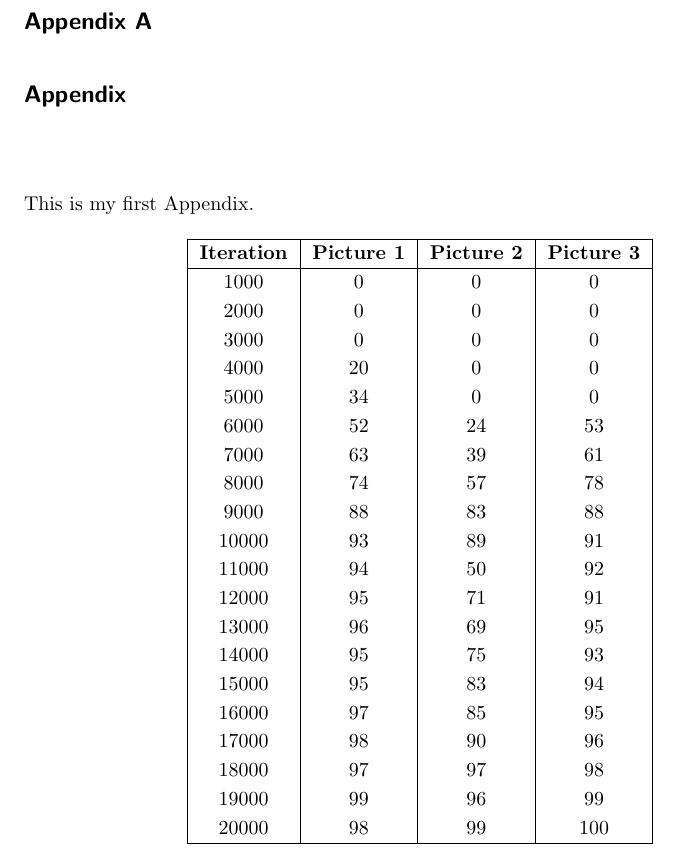
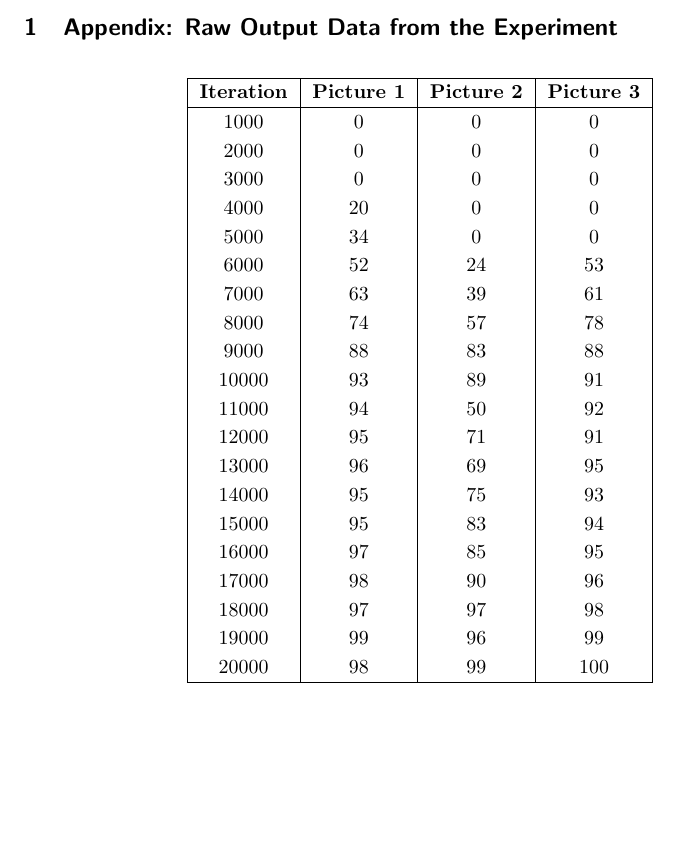
Before and after one commit to reckerp/ARDA-ML, a LaTeX document (report/Main.tex, which reads report/Appendix.tex): part of page 19 of 24, cut at the place of the change, the shorter picture padded with empty space. Compiled offline with pdfLaTeX.

Commit message:
fix: appendix

```diff
--- a/report/Appendix.tex
+++ b/report/Appendix.tex
@@ -1,10 +1,4 @@
-\appendix
-\chapter{Appendix}
-\label{appendix}
-This is my first Appendix.
-
-
-
+\section{Appendix: Raw Output Data from the Experiment}
 
 \begin{table}[h!]
 \centering
```
Also changed, not shown: report/Main.tex (+3 -0 lines).
